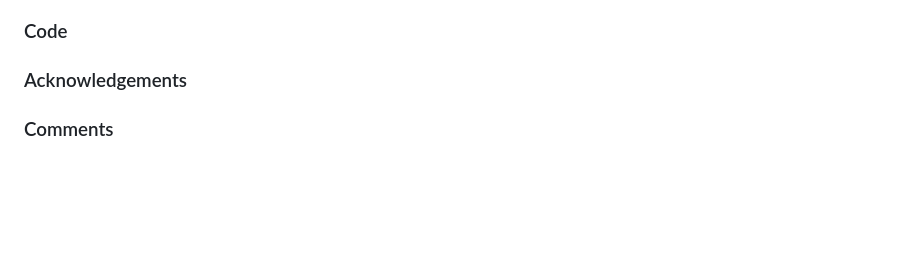
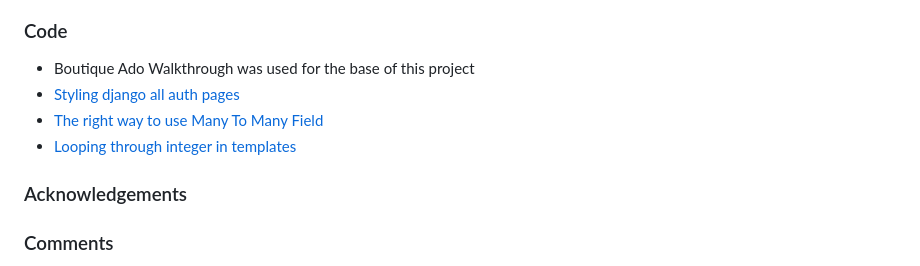
Before and after one commit to Dayana-N/Book-Heaven-PP5, a Markdown page: README.md, the part around the change printed below. Drawn GitHub-style; blank space fills up the shorter version.

```diff
--- a/README.md
+++ b/README.md
@@ -752,3 +787,7 @@ To ensure the application is deployed correctly on Heroku it is mandatory to upd
 ### Code
+- Boutique Ado Walkthrough was used for the base of this project
+- [Styling django all auth pages](https://builtwithdjango.com/blog/styling-authentication-pages)
+- [The right way to use Many To Many Field](https://www.reddit.com/r/django/comments/l937f1/the_right_way_to_use_a_manytomanyfield_in_django/)
+- [Looping through integer in templates](https://copyprogramming.com/howto/how-do-i-loop-a-intergerfield-in-django-templates#how-do-i-loop-a-intergerfield-in-django-templates)
 ### Acknowledgements
 ### Comments
```
Also changed, not shown: other parts of README.md (+37 -2 lines), assets/readme-images/facebook-page.PNG (added).
